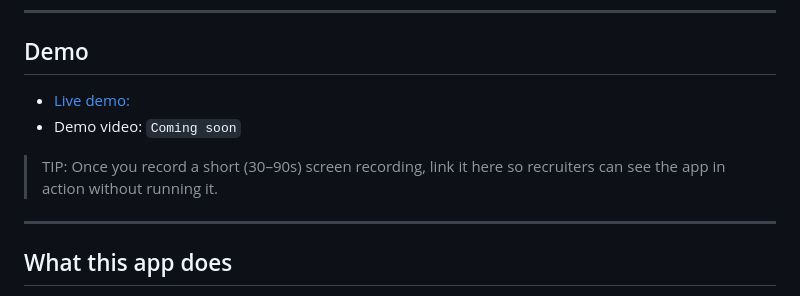
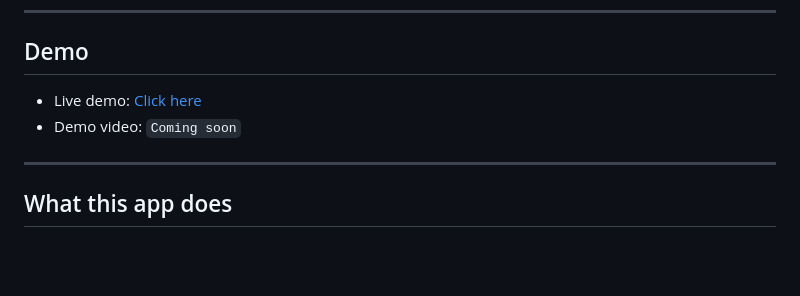
Before and after one commit to Nydoehar/llm-model-comparison-lab, a Markdown page: README.md, the part around the change. Rendered like a GitHub page; blank space fills up the shorter version.

```diff
--- a/README.md
+++ b/README.md
@@ -10,10 +10,8 @@ It’s designed to showcase skills in LLM evaluation, QA, and practical full‑s
 
 ## Demo
 
-- [Live demo:](https://llm-model-comparison-lab.onrender.com/)
+- Live demo: [Click here](https://llm-model-comparison-lab.onrender.com/)
 - Demo video: `Coming soon`
-
-> TIP: Once you record a short (30–90s) screen recording, link it here so recruiters can see the app in action without running it.
 
 ---
 
```
